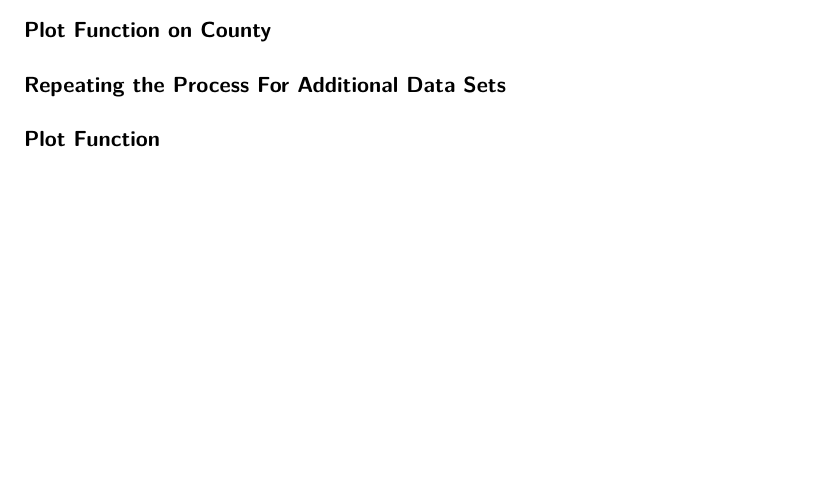
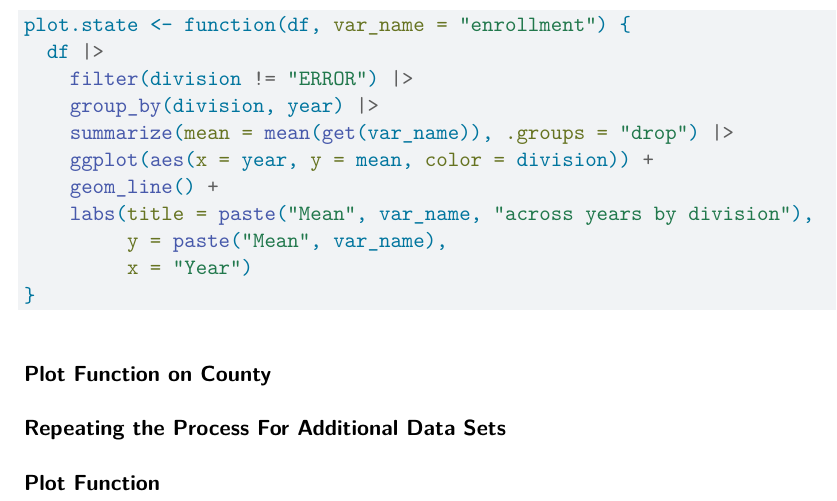
Before and after one commit to zbrosen2/Project1, a Quarto document (Project1.qmd): part of page 4 of 4, cut at the place of the change, the shorter picture padded with empty space. Rendered offline with R 4.5, knitr and Pandoc in place of Quarto, then LaTeX, with nearby package versions.

Commit message:
plot.state function

````diff
--- a/Project1.qmd
+++ b/Project1.qmd
@@ -145,6 +145,19 @@ combine_results <- function(result1, result2) {
 ### Data Combining Function
 
 ### Plot Function on State
+```{r}
+plot.state <- function(df, var_name = "enrollment") {
+  df |>
+    filter(division != "ERROR") |>
+    group_by(division, year) |>
+    summarize(mean = mean(get(var_name)), .groups = "drop") |>
+    ggplot(aes(x = year, y = mean, color = division)) +
+    geom_line() +
+    labs(title = paste("Mean", var_name, "across years by division"),
+         y = paste("Mean", var_name),
+         x = "Year")
+}
+```
 
 ### Plot Function on County
 
````
